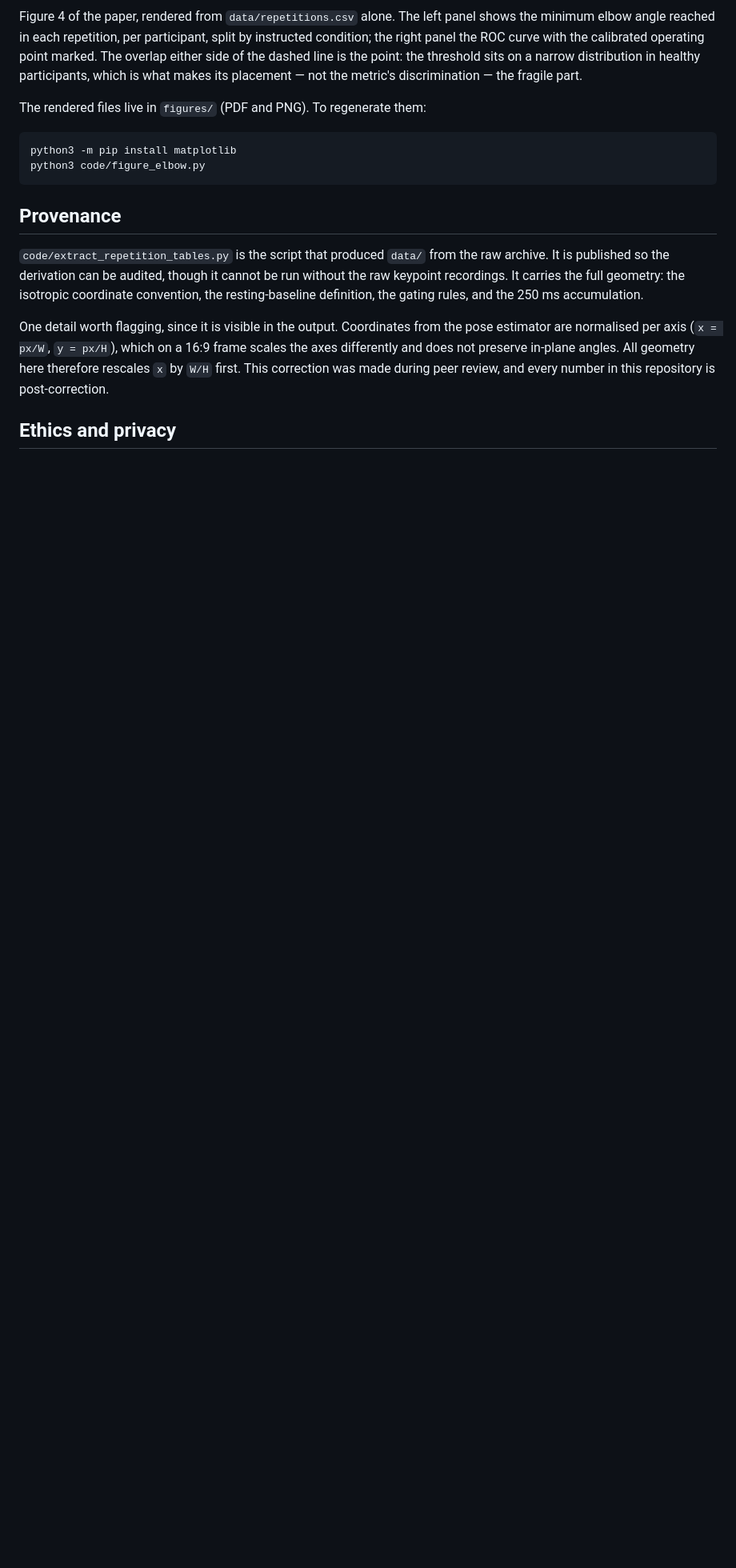
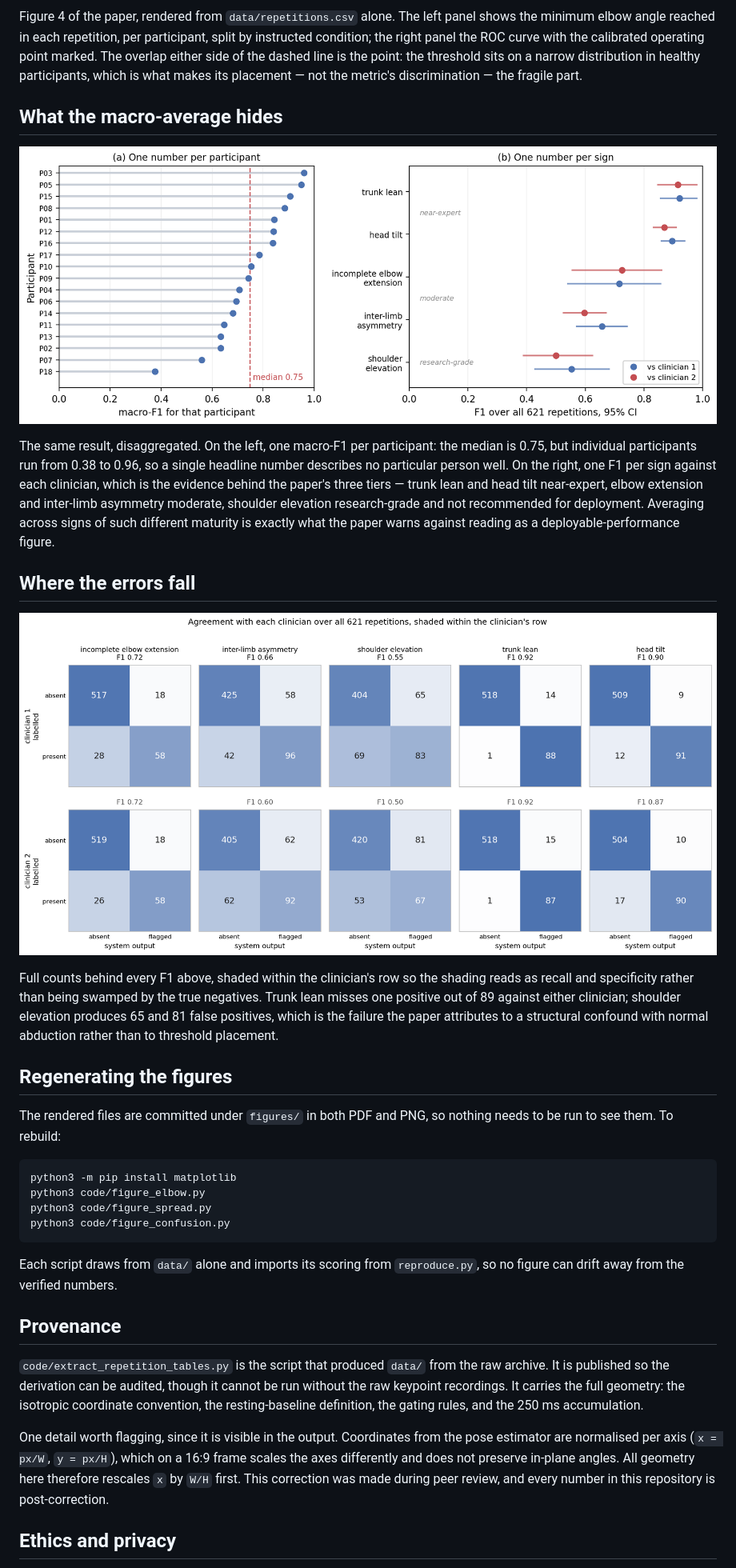
Before and after one commit to mel0d1an/upper-limb-compensation-validation, a Markdown page: README.md, the part around one of its changes. Shown at 80% size. Drawn GitHub-style; pictures changed too: figures/confusion.png (added), figures/spread.png (added); blank space fills up the shorter version.

````diff
--- a/README.md
+++ b/README.md
@@ -135,12 +138,45 @@ line is the point: the threshold sits on a narrow distribution in healthy
 participants, which is what makes its placement — not the metric's
 discrimination — the fragile part.
 
-The rendered files live in `figures/` (PDF and PNG). To regenerate them:
+## What the macro-average hides
+
+![Left, macro-F1 for each participant separately; right, per-class F1 against
+each clinician with bootstrap intervals](figures/spread.png)
+
+The same result, disaggregated. On the left, one macro-F1 per participant: the
+median is 0.75, but individual participants run from 0.38 to 0.96, so a single
+headline number describes no particular person well. On the right, one F1 per
+sign against each clinician, which is the evidence behind the paper's three
+tiers — trunk lean and head tilt near-expert, elbow extension and inter-limb
+asymmetry moderate, shoulder elevation research-grade and not recommended for
+deployment. Averaging across signs of such different maturity is exactly what
+the paper warns against reading as a deployable-performance figure.
+
+## Where the errors fall
+
+![Confusion matrices for five signs against each of the two clinicians](figures/confusion.png)
+
+Full counts behind every F1 above, shaded within the clinician's row so the
+shading reads as recall and specificity rather than being swamped by the true
+negatives. Trunk lean misses one positive out of 89 against either clinician;
+shoulder elevation produces 65 and 81 false positives, which is the failure the
+paper attributes to a structural confound with normal abduction rather than to
+threshold placement.
+
+## Regenerating the figures
+
+The rendered files are committed under `figures/` in both PDF and PNG, so
+nothing needs to be run to see them. To rebuild:
 
 ```bash
 python3 -m pip install matplotlib
 python3 code/figure_elbow.py
+python3 code/figure_spread.py
+python3 code/figure_confusion.py
 ```
+
+Each script draws from `data/` alone and imports its scoring from
+`reproduce.py`, so no figure can drift away from the verified numbers.
 
 ## Provenance
 
````
Also changed, not shown: other parts of README.md (+6 -3 lines), 4 other files.
